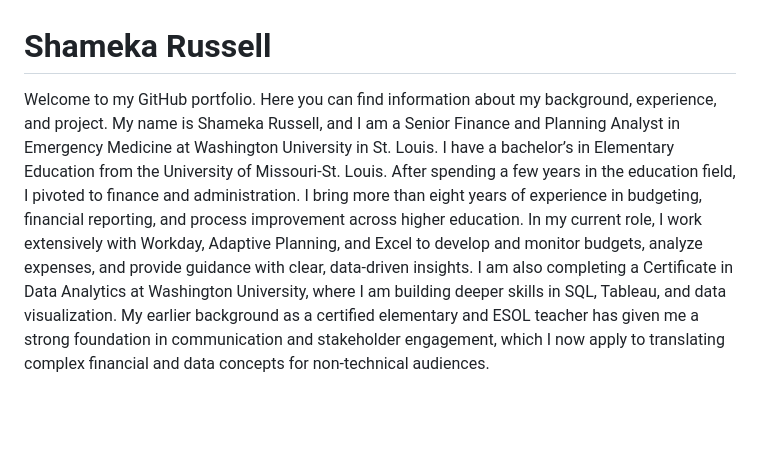
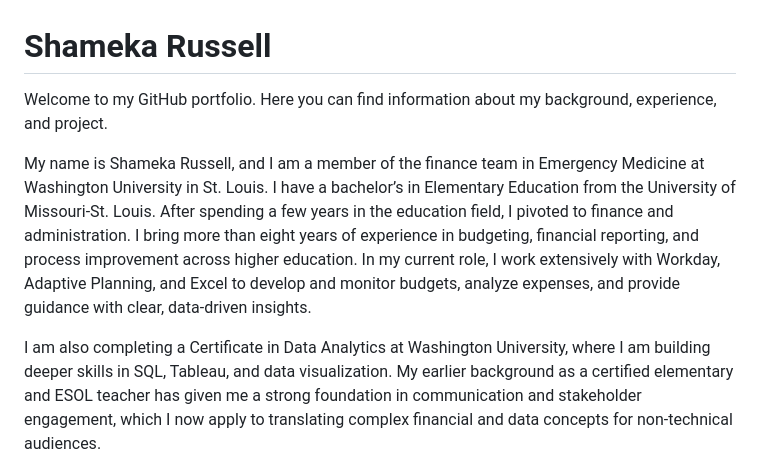
Before and after one commit to SRussell2026/srussell2026.github.io, a Markdown page: README.md, the part around the change. GitHub-like rendering; blank space fills up the shorter version.

```diff
--- a/README.md
+++ b/README.md
@@ -1,6 +1,9 @@
 # Shameka Russell
 
-Welcome to my GitHub portfolio. Here you can find information about my background, experience, and project. My name is Shameka Russell, and I am a Senior Finance and Planning Analyst in Emergency Medicine at Washington University in St. Louis. I have a bachelor’s in Elementary Education from the University of Missouri-St. Louis. After spending a few years in the education field, I pivoted to finance and administration. I bring more than eight years of experience in budgeting, financial reporting, and process improvement across higher education. In my current role, I work extensively with Workday, Adaptive Planning, and Excel to develop and monitor budgets, analyze expenses, and provide guidance with clear, data-driven insights.
+Welcome to my GitHub portfolio. Here you can find information about my background, experience, and project.
+
+My name is Shameka Russell, and I am a member of the finance team in Emergency Medicine at Washington University in St. Louis. I have a bachelor’s in Elementary Education from the University of Missouri-St. Louis. After spending a few years in the education field, I pivoted to finance and administration. I bring more than eight years of experience in budgeting, financial reporting, and process improvement across higher education. In my current role, I work extensively with Workday, Adaptive Planning, and Excel to develop and monitor budgets, analyze expenses, and provide guidance with clear, data-driven insights.
+
 I am also completing a Certificate in Data Analytics at Washington University, where I am building deeper skills in SQL, Tableau, and data visualization. My earlier background as a certified elementary and ESOL teacher has given me a strong foundation in communication and stakeholder engagement, which I now apply to translating complex financial and data concepts for non-technical audiences.
 
 
```
